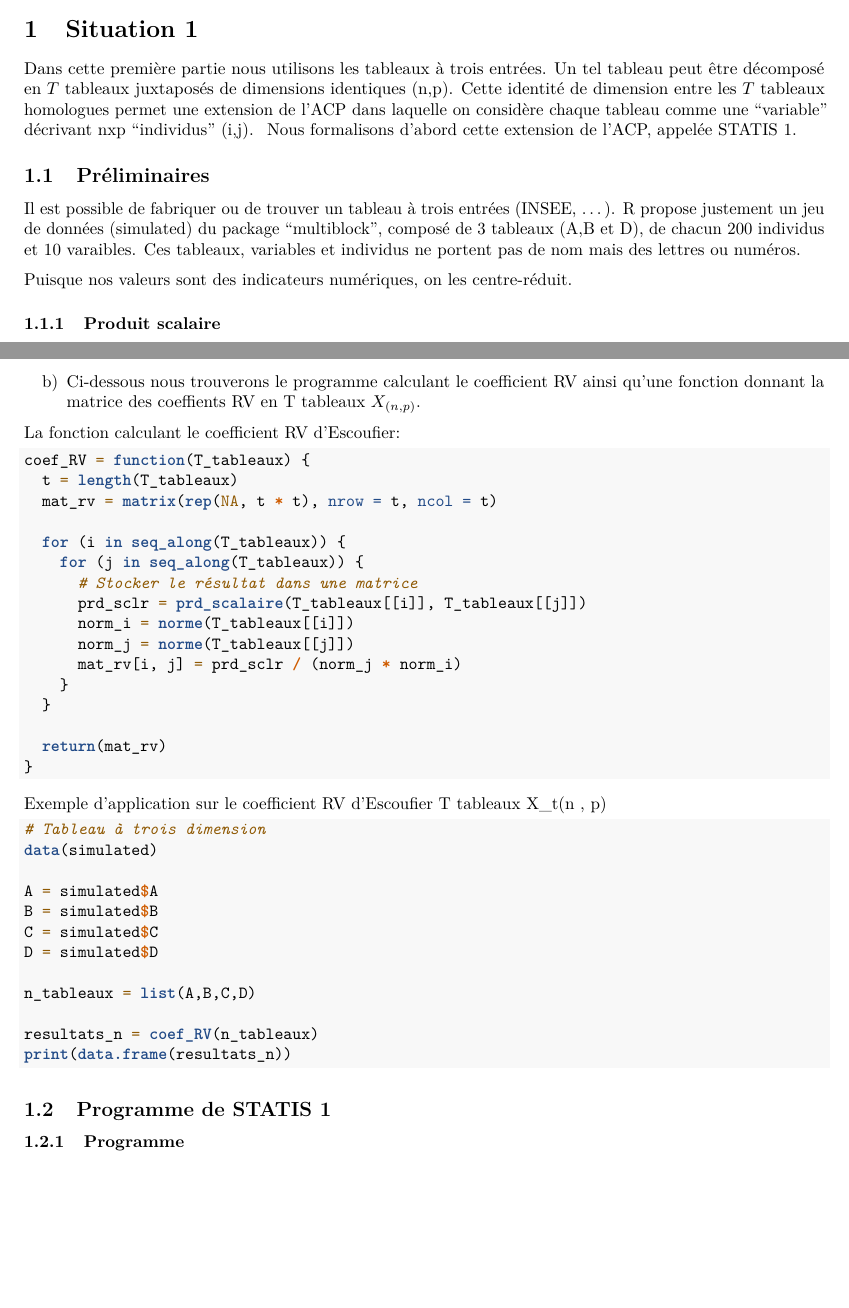
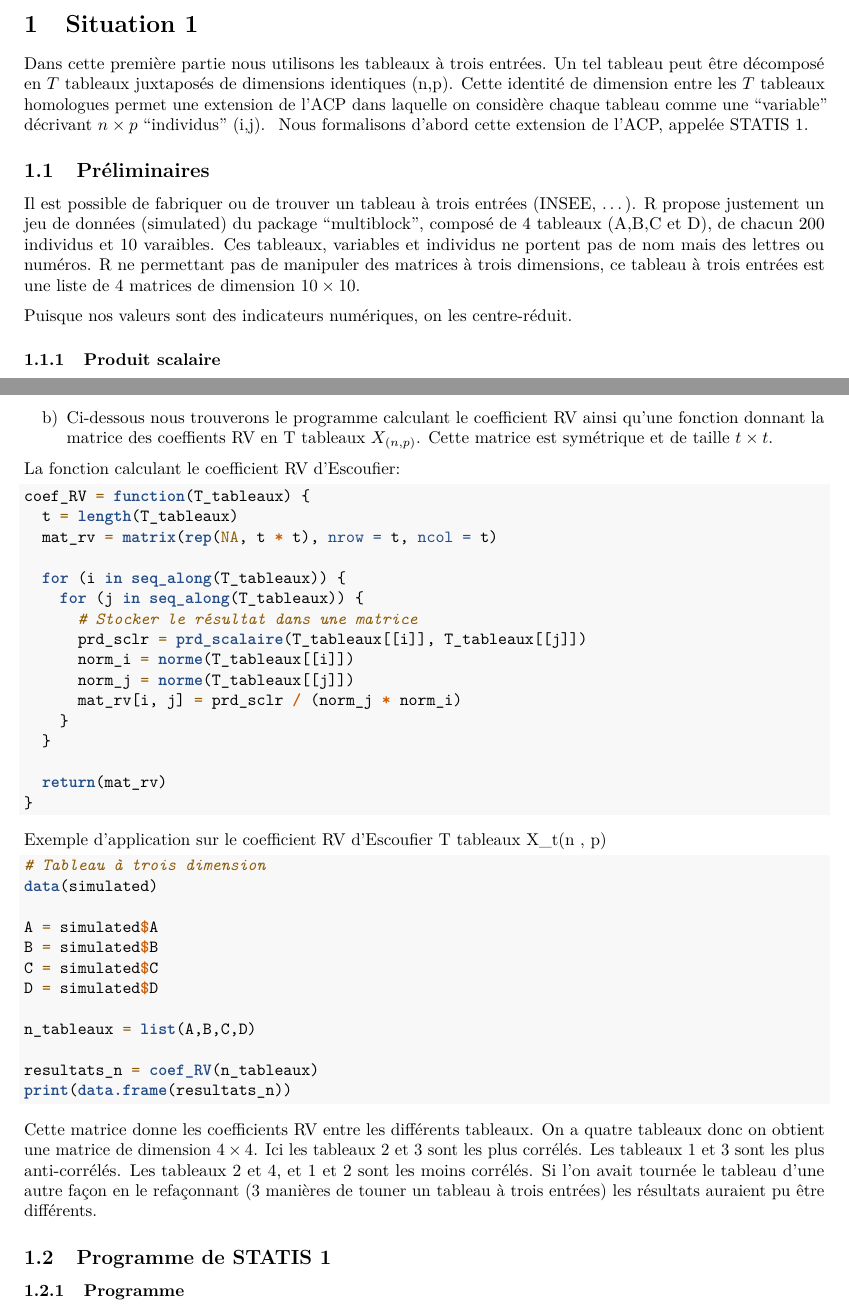
Before and after one commit to atttoum8643f/sta, an R Markdown document (programme/projet_statis.Rmd): two parts of pages 2 and 6 of 18, joined at a grey line, cut so that both start at the same text, the shorter picture padded with empty space. Rendered offline with R 4.5, knitr and Pandoc, then LaTeX, with nearby package versions; the code chunks are not run, so their results and figures are left out.

Commit message:
Précision fonction mat coef RV

````diff
--- a/programme/projet_statis.Rmd
+++ b/programme/projet_statis.Rmd
@@ -20,10 +20,10 @@ Il existe aussi plusieurs types de multi-tableaux. Nous en distinguons deux : le
 - Le tableau avec partition thématique est composé de $q$ tableaux décrivants les $n$ individus à l'aide de groupes de variables différents, chaque groupe appartenant conceptuellement à un thème précis. Chacun de ces tableaux $X_m$, avec $1\leq m\leq q$, possède $p_m$ variables (colonnes).
 
 # Situation 1
-  Dans cette première partie nous utilisons les tableaux à trois entrées. Un tel tableau peut être décomposé en $T$ tableaux juxtaposés de dimensions identiques (n,p). Cette identité de dimension entre les $T$ tableaux homologues permet une extension de l'ACP dans laquelle on considère chaque tableau comme une "variable" décrivant nxp "individus" (i,j). \ Nous formalisons d'abord cette extension de l'ACP, appelée STATIS 1.
+  Dans cette première partie nous utilisons les tableaux à trois entrées. Un tel tableau peut être décomposé en $T$ tableaux juxtaposés de dimensions identiques (n,p). Cette identité de dimension entre les $T$ tableaux homologues permet une extension de l'ACP dans laquelle on considère chaque tableau comme une "variable" décrivant $n \times p$ "individus" (i,j). \ Nous formalisons d'abord cette extension de l'ACP, appelée STATIS 1.
 
 ## Préliminaires
-  Il est possible de fabriquer ou de trouver un tableau à trois entrées (INSEE, ...). R propose justement un jeu de données (simulated) du package "multiblock", composé de 3 tableaux (A,B et D), de chacun 200 individus et 10 varaibles. Ces tableaux, variables et individus ne portent pas de nom mais des lettres ou numéros.
+  Il est possible de fabriquer ou de trouver un tableau à trois entrées (INSEE, ...). R propose justement un jeu de données (simulated) du package "multiblock", composé de 4 tableaux (A,B,C et D), de chacun 200 individus et 10 varaibles. Ces tableaux, variables et individus ne portent pas de nom mais des lettres ou numéros. R ne permettant pas de manipuler des matrices à trois dimensions, ce tableau à trois entrées est une liste de 4 matrices de dimension $10\times10$.
 
 Puisque nos valeurs sont des indicateurs numériques, on les centre-réduit.
 
@@ -218,7 +219,7 @@ On définit le coefficient RV d'Escoufier entre deux matrices \( A \) et \( B \)
 
 a) En termes géométriques le coefficient RV et le cosinus de A et B.
 
-b) Ci-dessous nous trouverons le programme calculant le coefficient RV ainsi qu'une fonction donnant la matrice des coeffients RV en T tableaux \(X_{(n,p)} \).
+b) Ci-dessous nous trouverons le programme calculant le coefficient RV ainsi qu'une fonction donnant la matrice des coeffients RV en T tableaux \(X_{(n,p)} \). Cette matrice est symétrique et de taille \(t \times t\).
 
 La fonction calculant le coefficient RV d'Escoufier:
 ```{r}
@@ -257,11 +256,12 @@ n_tableaux = list(A,B,C,D)
 resultats_n = coef_RV(n_tableaux)
 print(data.frame(resultats_n))
 ```
+Cette matrice donne les coefficients RV entre les différents tableaux. On a quatre tableaux donc on obtient une matrice de dimension $4\times 4$. Ici les tableaux 2 et 3 sont les plus corrélés. Les tableaux 1 et 3 sont les plus anti-corrélés. Les tableaux 2 et 4, et 1 et 2 sont les moins corrélés.
+Si l'on avait tournée le tableau d'une autre façon en le refaçonnant (3 manières de touner un tableau à trois entrées) les résultats auraient pu être différents.
 
 ## Programme de STATIS 1
 
 ### Programme
-
 
 a) L'expression \(\left[\left| \sum_{t=1}^{T} \frac{u_t}{\left[\left| X_t \right|\right]} X_t \right|\right]^2\)
 
````
Also changed, not shown: programme/projet_statis.Rmd (3 more changed lines).
